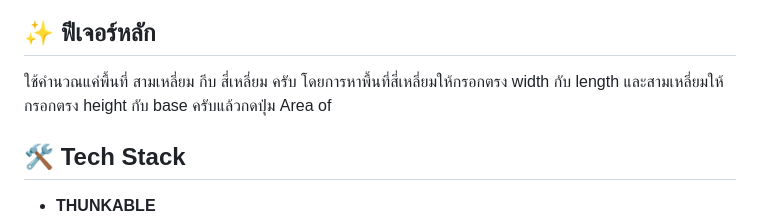
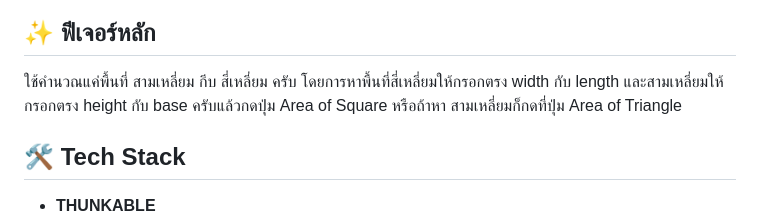
Before and after one commit to WhoIsRemy/Wachirathon_Nantavong, a Markdown page: README.md, the part around the change. GitHub-like rendering.

Commit message:
Clarify area calculation instructions in README
Updated instructions for calculating area of shapes.

```diff
--- a/README.md
+++ b/README.md
@@ -46,7 +46,7 @@
 
 ## ✨ ฟีเจอร์หลัก
 
-ใช้คำนวณแค่พื้นที่ สามเหลี่ยม กีบ สี่เหลี่ยม ครับ โดยการหาพื้นที่สี่เหลี่ยมให้กรอกตรง width กับ length และสามเหลี่ยมให้กรอกตรง height กับ base ครับแล้วกดปุ่ม Area of
+ใช้คำนวณแค่พื้นที่ สามเหลี่ยม กีบ สี่เหลี่ยม ครับ โดยการหาพื้นที่สี่เหลี่ยมให้กรอกตรง width กับ length และสามเหลี่ยมให้กรอกตรง height กับ base ครับแล้วกดปุ่ม Area of Square หรือถ้าหา สามเหลี่ยมก็กดที่ปุ่ม Area of Triangle
 
 ## 🛠 Tech Stack
 
```
